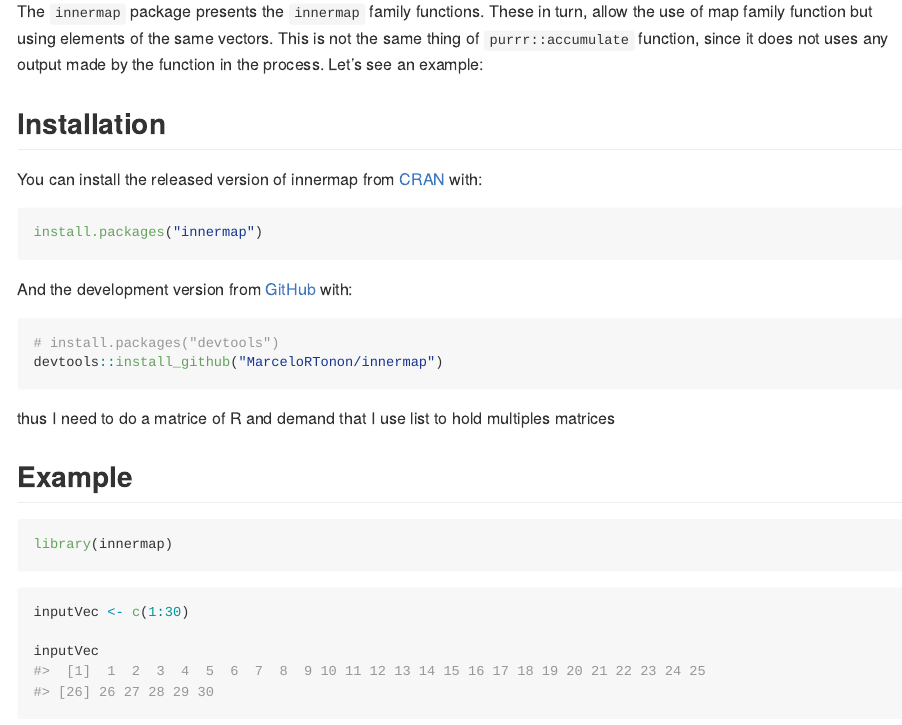
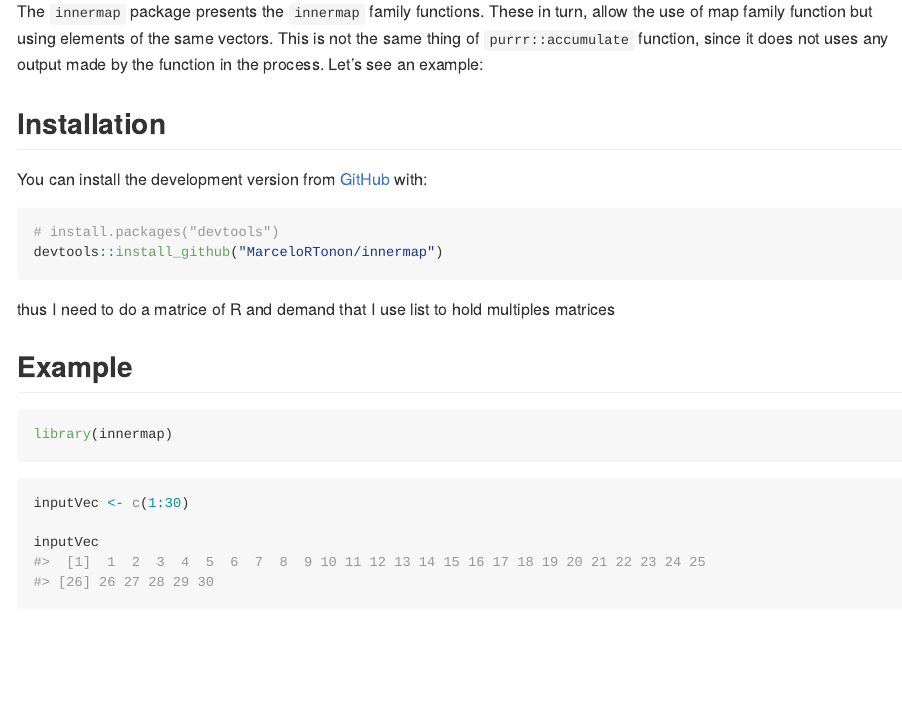
Before and after one commit to MarceloRTonon/innermap, an R Markdown document (README.Rmd): the page in a window 1100 px wide, from 110 px down. The pictures show the output file README.md that the author committed with the source, drawn offline in the style of GitHub.

Commit message:
tirar a parte do cran

````diff
--- a/README.Rmd
+++ b/README.Rmd
@@ -22,13 +22,7 @@ The `innermap` package presents the `innermap` family functions. These in turn,
 
 ## Installation
 
-You can install the released version of innermap from [CRAN](https://CRAN.R-project.org) with:
-
-``` r
-install.packages("innermap")
-```
-
-And the development version from [GitHub](https://github.com/) with:
+You can install the development version from [GitHub](https://github.com/) with:
 
 ``` r
 # install.packages("devtools")
````
Also changed, not shown: README.md.
